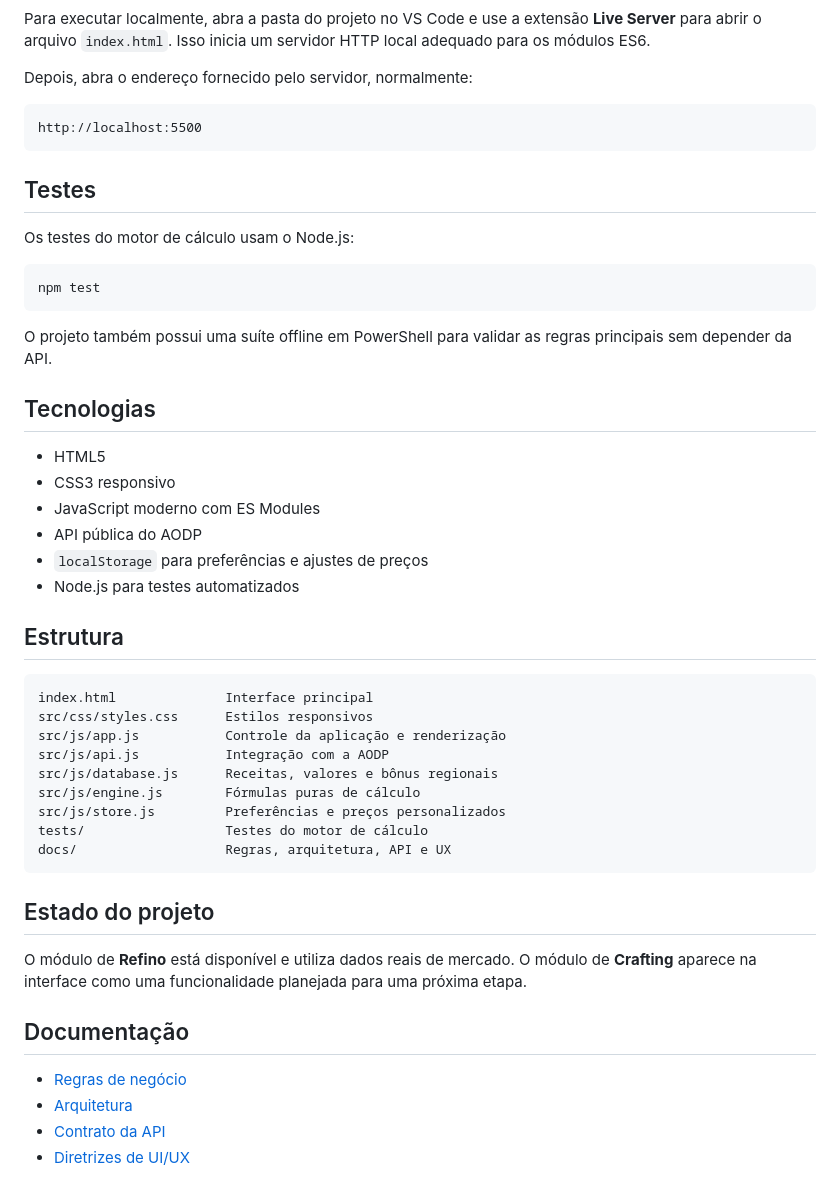
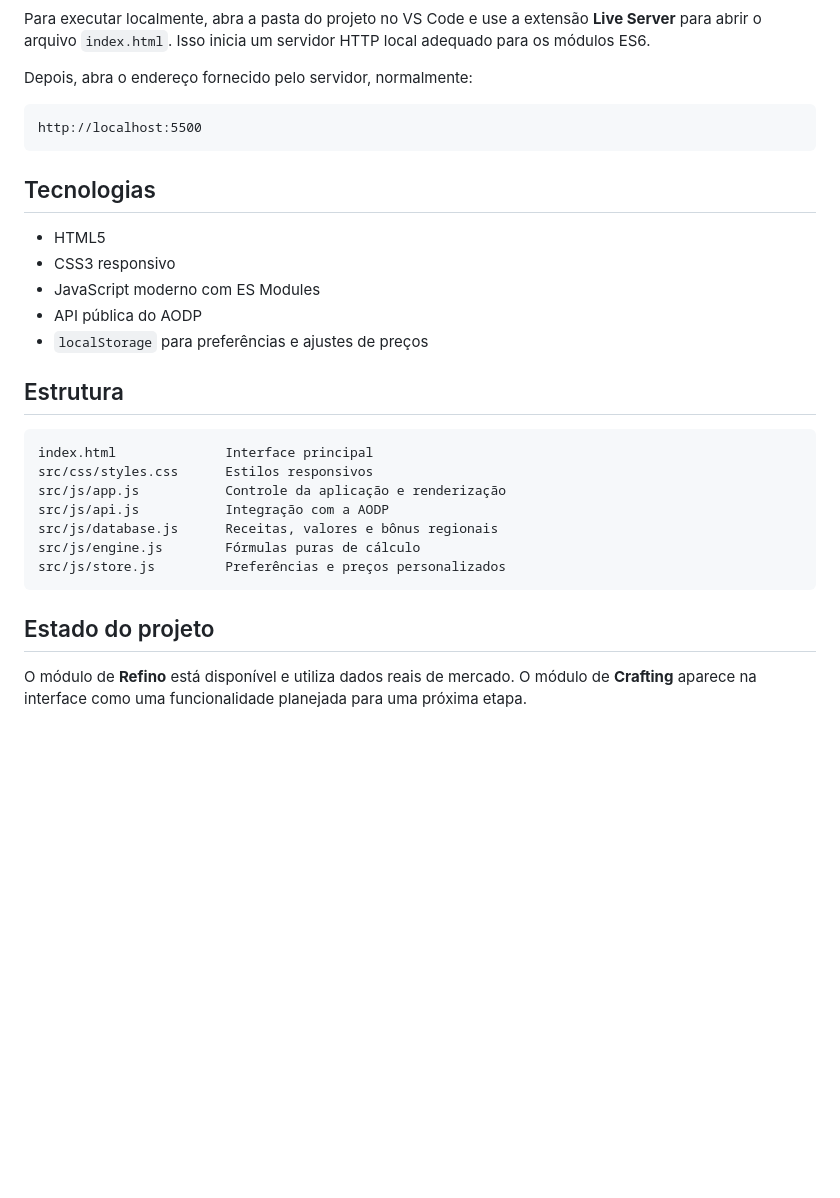
Before and after one commit to BrSubs/AlbionCalc, a Markdown page: README.md, the part around the change. Drawn GitHub-style; blank space fills up the shorter version.

Commit message:
docs: Remove testing section and related references from README

````diff
--- a/README.md
+++ b/README.md
@@ -83,16 +83,6 @@ Depois, abra o endereço fornecido pelo servidor, normalmente:
 http://localhost:5500
 ```
 
-## Testes
-
-Os testes do motor de cálculo usam o Node.js:
-
-```bash
-npm test
-```
-
-O projeto também possui uma suíte offline em PowerShell para validar as regras principais sem depender da API.
-
 ## Tecnologias
 
 - HTML5
@@ -100,7 +90,6 @@ O projeto também possui uma suíte offline em PowerShell para validar as regras
 - JavaScript moderno com ES Modules
 - API pública do AODP
 - `localStorage` para preferências e ajustes de preços
-- Node.js para testes automatizados
 
 ## Estrutura
 
@@ -112,17 +101,8 @@ src/js/api.js           Integração com a AODP
 src/js/database.js      Receitas, valores e bônus regionais
 src/js/engine.js        Fórmulas puras de cálculo
 src/js/store.js         Preferências e preços personalizados
-tests/                  Testes do motor de cálculo
-docs/                   Regras, arquitetura, API e UX
 ```
 
 ## Estado do projeto
 
 O módulo de **Refino** está disponível e utiliza dados reais de mercado. O módulo de **Crafting** aparece na interface como uma funcionalidade planejada para uma próxima etapa.
-
-## Documentação
-
-- [Regras de negócio](docs/business-rules.md)
-- [Arquitetura](docs/architecture.md)
-- [Contrato da API](docs/api-contract.md)
-- [Diretrizes de UI/UX](docs/ui-ux.md)
````
